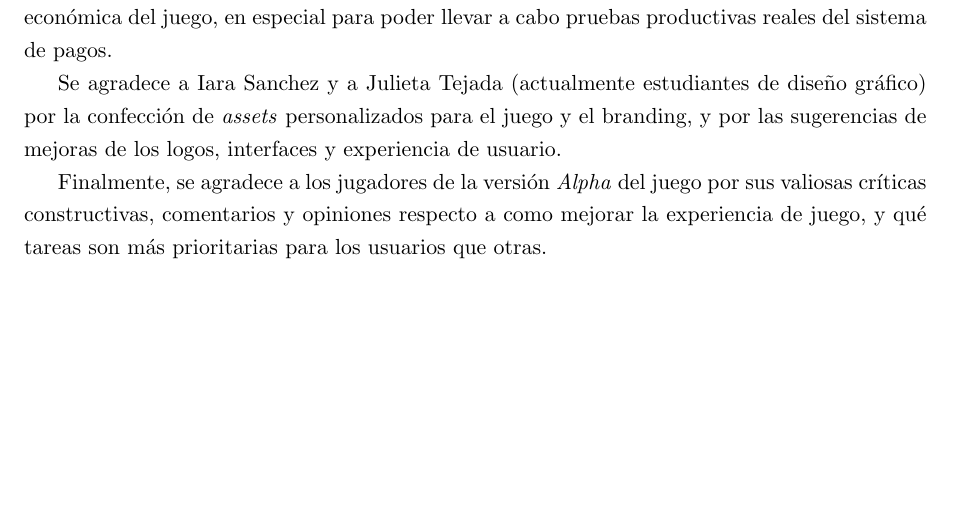
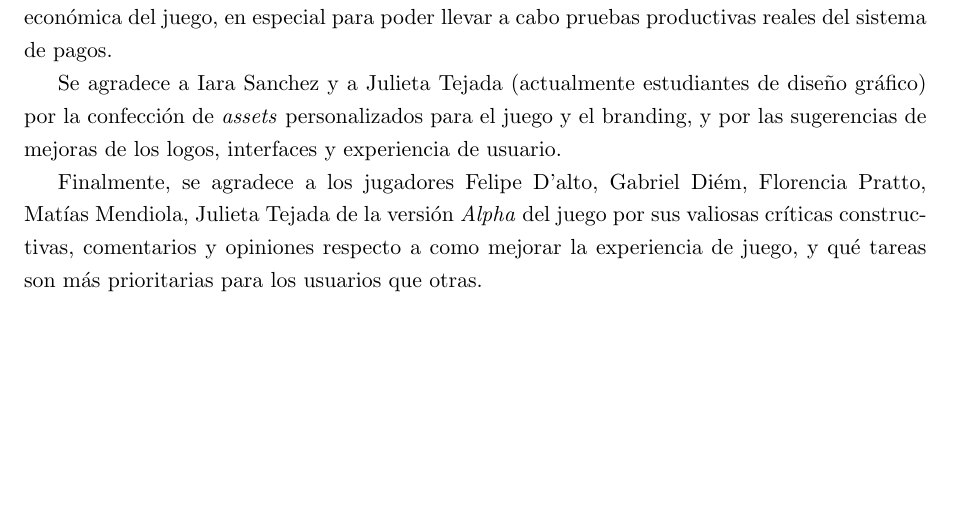
Before and after one commit to FeedTheRealm-org/Documents, a LaTeX document (report/main.tex, which reads report/sections/04-acknoledgements/group.tex): part of page 8 of 110, cut so that both start at the same text. Compiled offline with pdfLaTeX.

Commit message:
docs: name each member of the alpha test

```diff
--- a/report/sections/04-acknoledgements/group.tex
+++ b/report/sections/04-acknoledgements/group.tex
@@ -4,5 +4,5 @@ y por la asistencia con la parte económica del juego, en especial para poder ll
 Se agradece a Iara Sanchez y a Julieta Tejada (actualmente estudiantes de diseño gráfico) por la confección de \textit{assets} personalizados para el juego y el branding,
 y por las sugerencias de mejoras de los logos, interfaces y experiencia de usuario.
 
-Finalmente, se agradece a los jugadores de la versión \textit{Alpha} del juego por sus valiosas críticas constructivas, comentarios y opiniones respecto a como
+Finalmente, se agradece a los jugadores Felipe D'alto, Gabriel Diém, Florencia Pratto, Matías Mendiola, Julieta Tejada de la versión \textit{Alpha} del juego por sus valiosas críticas constructivas, comentarios y opiniones respecto a como
 mejorar la experiencia de juego, y qué tareas son más prioritarias para los usuarios que otras.
```
